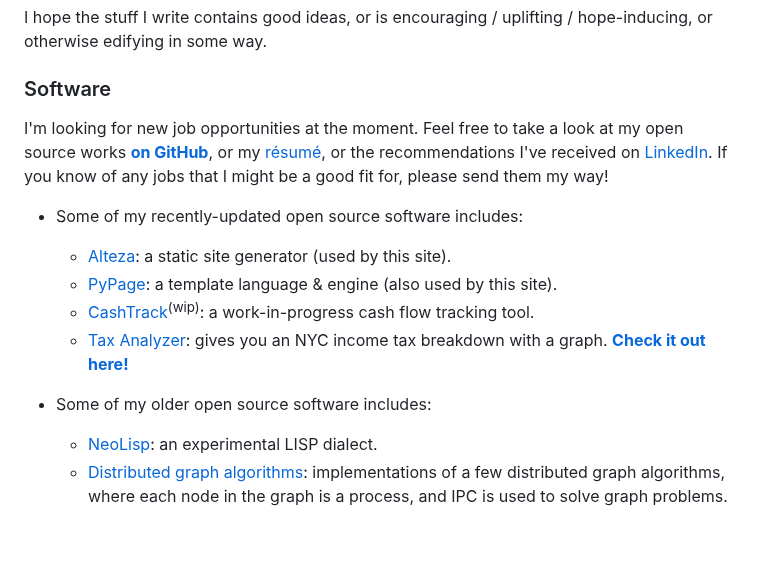
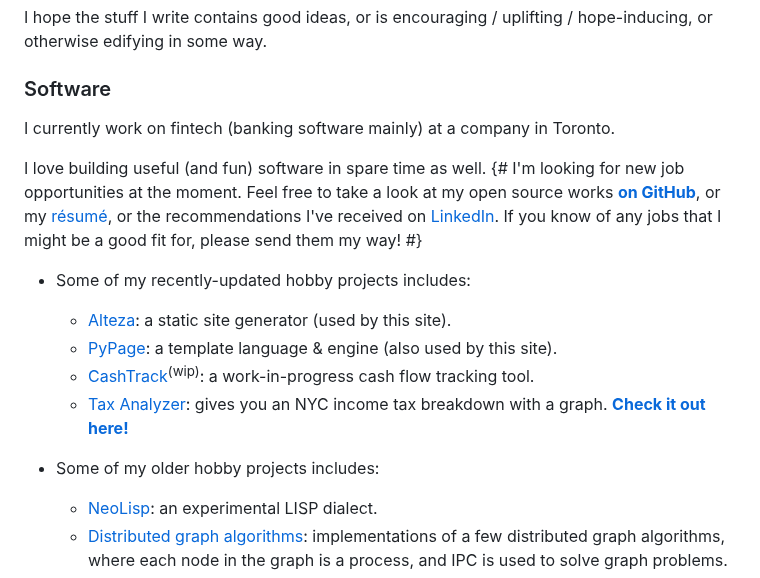
Before and after one commit to arjun-menon/arjun-menon.github.io, a Markdown page: index.md, the part around the change. Rendered like a GitHub page; blank space fills up the shorter version.

```diff
--- a/index.md
+++ b/index.md
@@ -54,15 +54,18 @@ I hope the stuff I write contains good ideas, or is encouraging / uplifting / ho
 
 ### Software
 
-I'm looking for new job opportunities at the moment. Feel free to take a look at my open source works [**on GitHub**](https://github.com/arjun-menon), or my [résumé](https://gratom.com/arjun-menon/resume/), or the recommendations I've received on [LinkedIn](https://www.linkedin.com/in/arjungmenon/). If you know of any jobs that I might be a good fit for, please send them my way!
+I currently work on fintech (banking software mainly) at a company in Toronto.
 
-* Some of my recently-updated open source software includes:
+I love building useful (and fun) software in spare time as well.
+{# I'm looking for new job opportunities at the moment. Feel free to take a look at my open source works [**on GitHub**](https://github.com/arjun-menon), or my [résumé](https://gratom.com/arjun-menon/resume/), or the recommendations I've received on [LinkedIn](https://www.linkedin.com/in/arjungmenon/). If you know of any jobs that I might be a good fit for, please send them my way! #}
+
+* Some of my recently-updated hobby projects includes:
 	* [Alteza](https://github.com/arjun-menon/alteza): a static site generator (used by this site).
 	* [PyPage](https://github.com/arjun-menon/pypage): a template language & engine (also used by this site).
 	* [CashTrack](https://github.com/gratom-inc/CashTrack)<sup>(wip)</sup>: a work-in-progress cash flow tracking tool.
 	* [Tax Analyzer](https://github.com/arjun-menon/tax-analyzer): gives you an NYC income tax breakdown with a graph. [**Check it out here!**](https://arjun-menon.com/tax-analyzer)
 
-* Some of my older open source software includes:
+* Some of my older hobby projects includes:
 	* [NeoLisp](https://github.com/novarc/NeoLisp): an experimental LISP dialect.
 	* [Distributed graph algorithms](https://github.com/arjun-menon/Distributed-Graph-Algorithms): implementations of a few distributed graph algorithms, where each node in the graph is a process, and IPC is used to solve graph problems.
 	* [Multi Adblock Detect](https://github.com/arjun-menon/multi-adblock-detect) ([npm](https://www.npmjs.com/package/multi-adblock-detect)): a library containing a React hook for detecting ad blockers.
```
